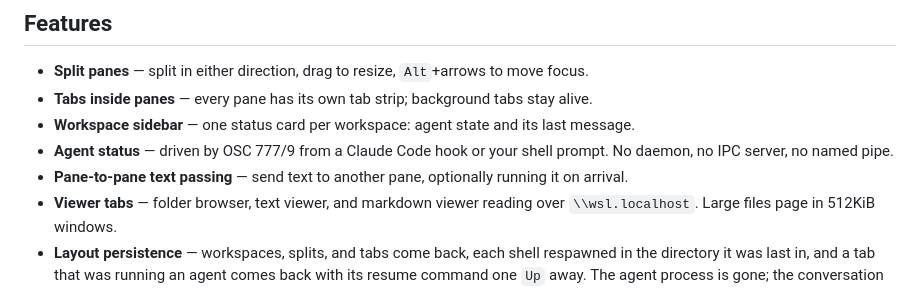
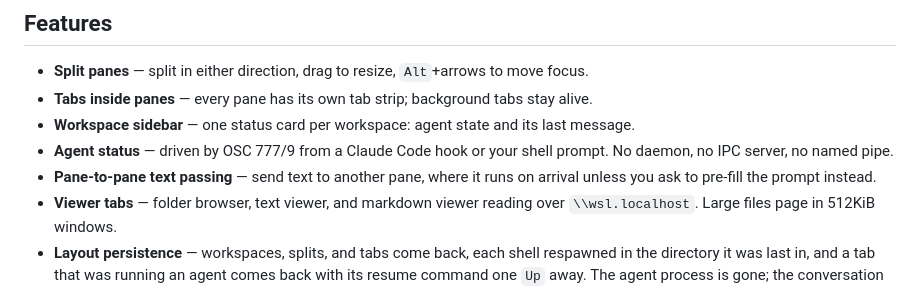
Before and after one commit to sjkwon-1023/winmux, a Markdown page: README.md, the part around the change. Rendered like a GitHub page.

Commit message:
docs: correct the pane-send default in the feature list
`winmux send` has appended CR since v0.3.11, so a send runs on arrival and
`-l` is the opt-out; the README still described running as the opt-in.

Co-Authored-By: Claude Opus 5 <noreply@anthropic.com>
Claude-Session: https://claude.ai/code/session_0169Aruof1zAtPSHs8fsRdgA

```diff
--- a/README.md
+++ b/README.md
@@ -29,7 +29,8 @@ ConPTY → `wsl.exe` → a login shell. There is no PowerShell or CMD profile.
 - **Workspace sidebar** — one status card per workspace: agent state and its last message.
 - **Agent status** — driven by OSC 777/9 from a Claude Code hook or your shell prompt. No
   daemon, no IPC server, no named pipe.
-- **Pane-to-pane text passing** — send text to another pane, optionally running it on arrival.
+- **Pane-to-pane text passing** — send text to another pane, where it runs on arrival unless
+  you ask to pre-fill the prompt instead.
 - **Viewer tabs** — folder browser, text viewer, and markdown viewer reading over
   `\\wsl.localhost`. Large files page in 512KiB windows.
 - **Layout persistence** — workspaces, splits, and tabs come back, each shell respawned in the
```
